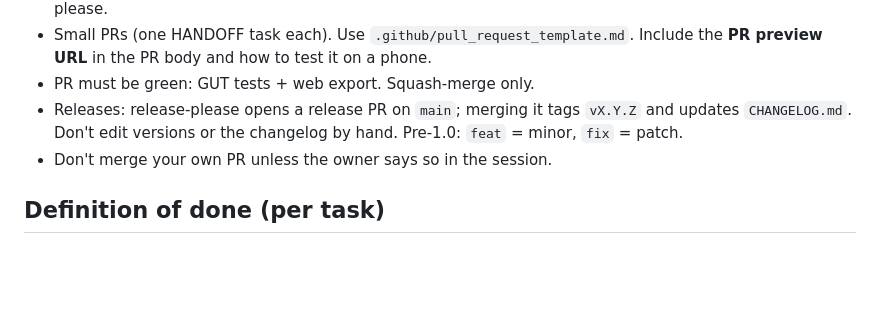
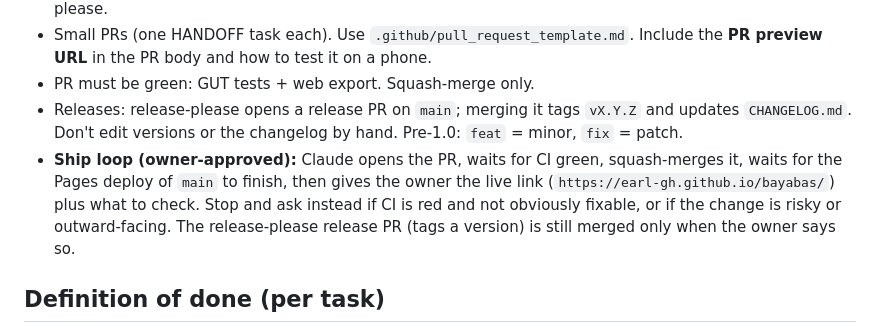
Before and after one commit to earl-gh/bayabas, a Markdown page: CLAUDE.md, the part around the change. GitHub-like rendering; blank space fills up the shorter version.

Commit message:
docs: record the ship loop (PR, merge, wait for live, share link)
Co-Authored-By: Claude Sonnet 5.5 <noreply@anthropic.com>
Claude-Session: https://claude.ai/code/session_01Vpde5vHZTWw1h4wGUTJzwu

```diff
--- a/CLAUDE.md
+++ b/CLAUDE.md
@@ -29,7 +29,7 @@ assets/{models,textures,audio,icons,fonts}   server/   tests/{unit,integration}
 - Small PRs (one HANDOFF task each). Use `.github/pull_request_template.md`. Include the **PR preview URL** in the PR body and how to test it on a phone.
 - PR must be green: GUT tests + web export. Squash-merge only.
 - Releases: release-please opens a release PR on `main`; merging it tags `vX.Y.Z` and updates `CHANGELOG.md`. Don't edit versions or the changelog by hand. Pre-1.0: `feat` = minor, `fix` = patch.
-- Don't merge your own PR unless the owner says so in the session.
+- **Ship loop (owner-approved):** Claude opens the PR, waits for CI green, squash-merges it, waits for the Pages deploy of `main` to finish, then gives the owner the live link (`https://earl-gh.github.io/bayabas/`) plus what to check. Stop and ask instead if CI is red and not obviously fixable, or if the change is risky or outward-facing. The release-please release PR (tags a version) is still merged only when the owner says so.
 
 ## Definition of done (per task)
 - Static-typed, no warnings (treat warnings as errors in project settings).
```
